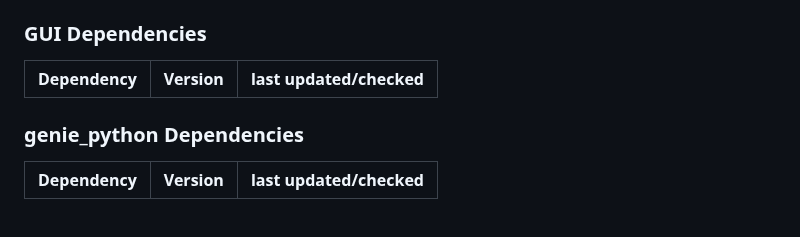
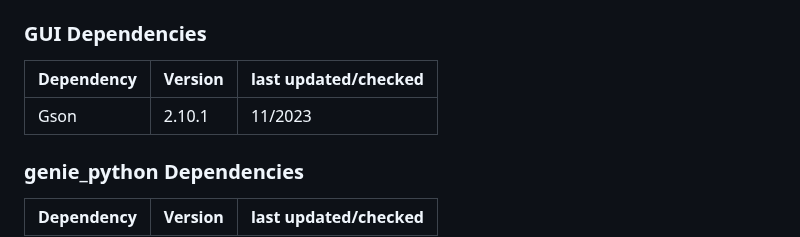
Before and after one commit to ISISComputingGroup/IBEX, a Markdown page: release_notes/ReleaseNotes_Upcoming.md, the part around the change. Rendered like a GitHub page; blank space fills up the shorter version.

Commit message:
Gson checked, still latest version

```diff
--- a/release_notes/ReleaseNotes_Upcoming.md
+++ b/release_notes/ReleaseNotes_Upcoming.md
@@ -143,6 +143,7 @@ what | version | where | last updated/checked
 
 Dependency | Version | last updated/checked
 |---- | ------- | --------------------|
+| Gson | 2.10.1 | 11/2023 |
 
 ### genie_python Dependencies
 
```
